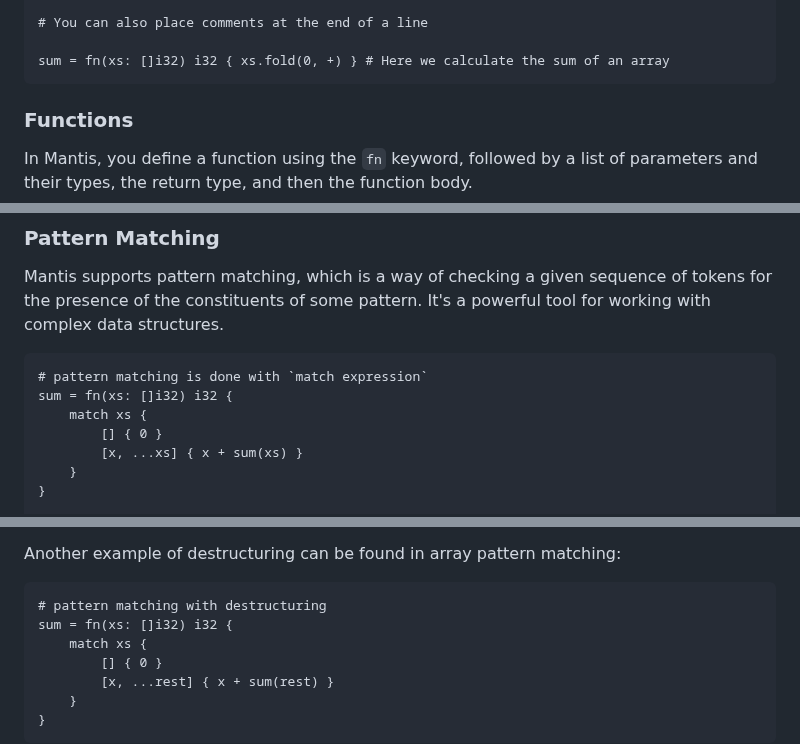
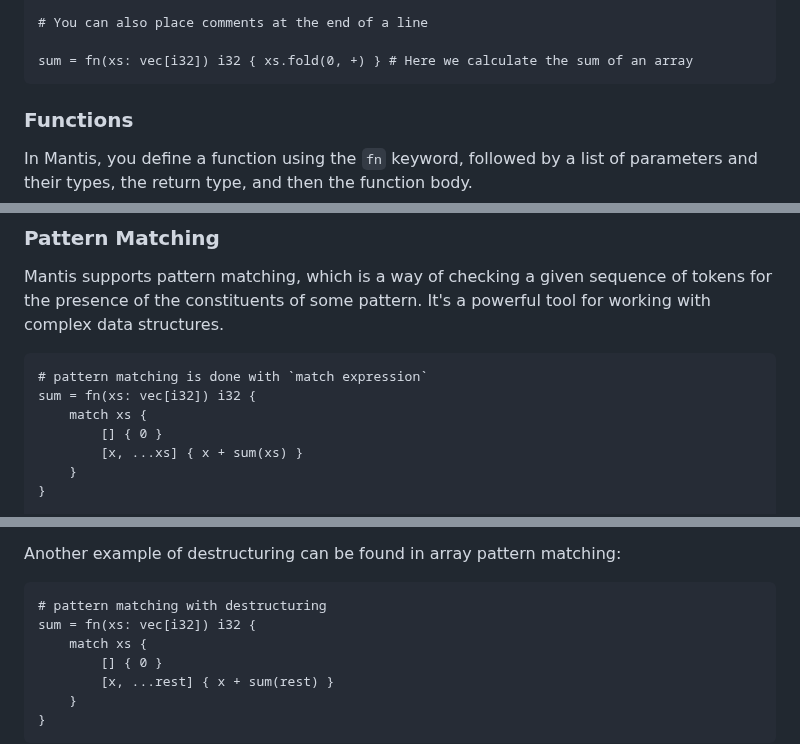
Before and after one commit to adam-r-kowalski/atom, a Markdown page: README.md, 3 parts joined by grey strips. GitHub-like rendering.

````diff
--- a/README.md
+++ b/README.md
@@ -124,7 +124,7 @@ square = fn(x: i32) i32 {
 
 # You can also place comments at the end of a line
 
-sum = fn(xs: []i32) i32 { xs.fold(0, +) } # Here we calculate the sum of an array
+sum = fn(xs: vec[i32]) i32 { xs.fold(0, +) } # Here we calculate the sum of an array
 ```
 
 ### Functions
@@ -207,7 +207,7 @@ It's a powerful tool for working with complex data structures.
 
 ```mantis
 # pattern matching is done with `match expression`
-sum = fn(xs: []i32) i32 {
+sum = fn(xs: vec[i32]) i32 {
     match xs {
         [] { 0 }
         [x, ...xs] { x + sum(xs) }
@@ -299,7 +299,7 @@ Another example of destructuring can be found in array pattern matching:
 
 ```mantis
 # pattern matching with destructuring
-sum = fn(xs: []i32) i32 {
+sum = fn(xs: vec[i32]) i32 {
     match xs {
         [] { 0 }
         [x, ...rest] { x + sum(rest) }
````
Also changed, not shown: other parts of README.md (+9 -9 lines).
